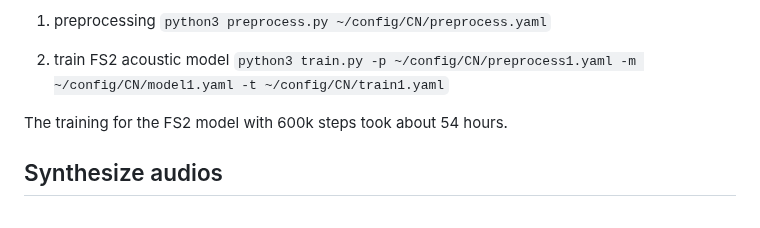
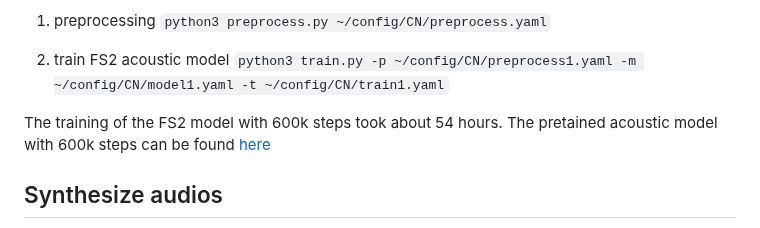
Before and after one commit to Chenyi063/friendly_speech_synthesis, a Markdown page: README.md, the part around the change. Rendered like a GitHub page.

```diff
--- a/README.md
+++ b/README.md
@@ -38,7 +38,7 @@ After aligning speech data using MFA, the next step involves training the FS2 ac
 2. train FS2 acoustic model
 `python3 train.py -p ~/config/CN/preprocess1.yaml -m ~/config/CN/model1.yaml -t ~/config/CN/train1.yaml`
 
-The training for the FS2 model with 600k steps took about 54 hours.
+The training of the FS2 model with 600k steps took about 54 hours. The pretained acoustic model with 600k steps can be found [here](https://drive.google.com/drive/u/1/folders/1x5OQVRTKLBggMhXllNs0PJVsfwEJ0qUl)
 
 ## Synthesize audios
 
```
